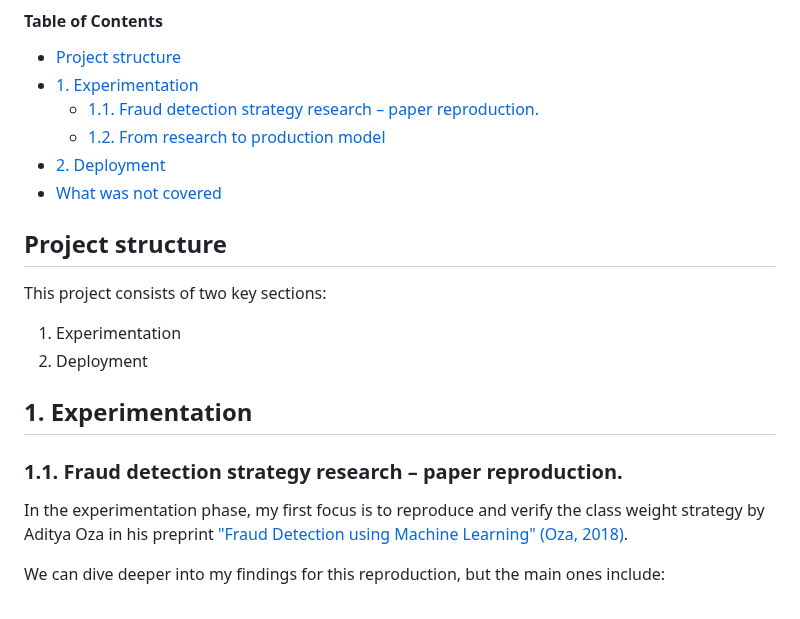
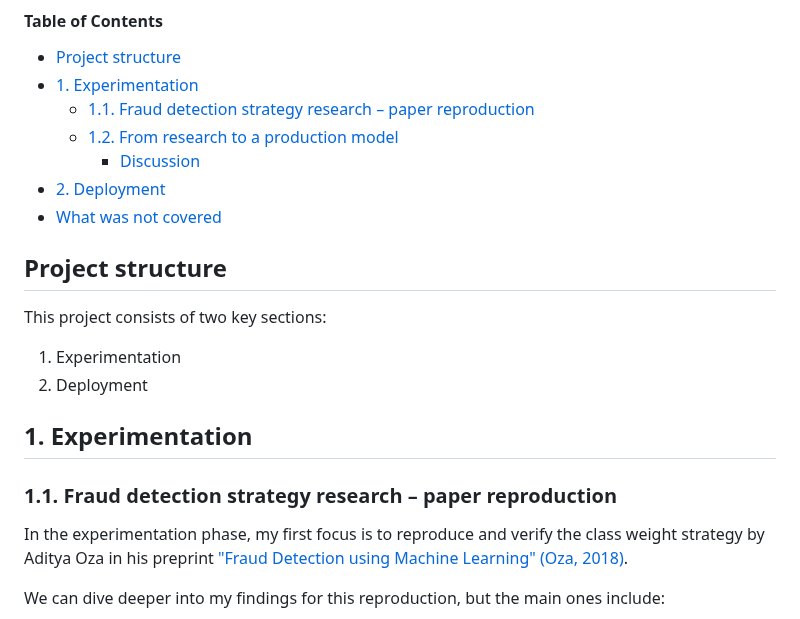
Before and after one commit to salfaris/financial-fraud-detection, a Markdown page: README.md, the part around one of its changes. GitHub-like rendering.

Commit message:
docs: update toc

```diff
--- a/README.md
+++ b/README.md
@@ -4,8 +4,9 @@
 
 - [Project structure](#project-structure)
 - [1. Experimentation](#1-experimentation)
-  - [1.1. Fraud detection strategy research – paper reproduction.](#11-fraud-detection-strategy-research-paper-reproduction)
-  - [1.2. From research to production model](#12-from-research-to-production-model)
+  - [1.1. Fraud detection strategy research – paper reproduction](#11-fraud-detection-strategy-research-paper-reproduction)
+  - [1.2. From research to a production model](#12-from-research-to-a-production-model)
+    - [Discussion](#discussion)
 - [2. Deployment](#2-deployment)
 - [What was not covered](#what-was-not-covered)
 
@@ -19,7 +20,7 @@ This project consists of two key sections:
 
 ## 1. Experimentation
 
-### 1.1. Fraud detection strategy research – paper reproduction.
+### 1.1. Fraud detection strategy research – paper reproduction
 
 In the experimentation phase, my first focus is to reproduce and verify the class weight strategy by Aditya Oza in his preprint ["Fraud Detection using Machine Learning" (Oza, 2018)](https://www.semanticscholar.org/paper/Fraud-Detection-using-Machine-Learning-Oza-aditya/9f2c08d9efaa53cfabdd0ec47afa8015c7ff5bb9).
 
```
Also changed, not shown: other parts of README.md (+1 -1 lines).
